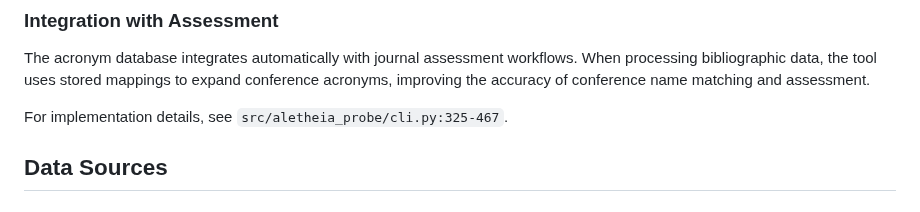
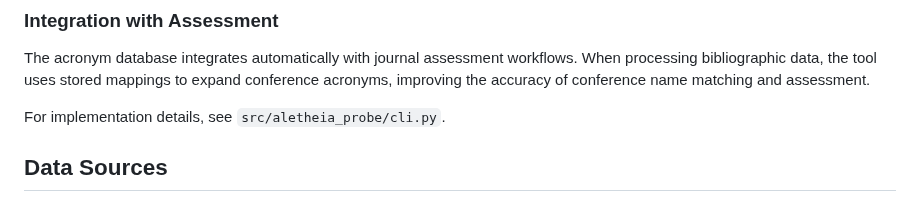
Before and after one commit to sustainet-guardian/aletheia-probe, a Markdown page: docs/user-guide.md, the part around the change. Rendered like a GitHub page.

Commit message:
docs: Remove specific line numbers from implementation reference [AI-assisted]
Addresses reviewer feedback to avoid stale line number references that will
change as the codebase evolves. Now references the CLI file generally rather
than specific line ranges.

```diff
--- a/docs/user-guide.md
+++ b/docs/user-guide.md
@@ -611,7 +611,7 @@ aletheia-probe conference-acronym clear --confirm
 
 The acronym database integrates automatically with journal assessment workflows. When processing bibliographic data, the tool uses stored mappings to expand conference acronyms, improving the accuracy of conference name matching and assessment.
 
-For implementation details, see `src/aletheia_probe/cli.py:325-467`.
+For implementation details, see `src/aletheia_probe/cli.py`.
 
 ## Data Sources
 
```
